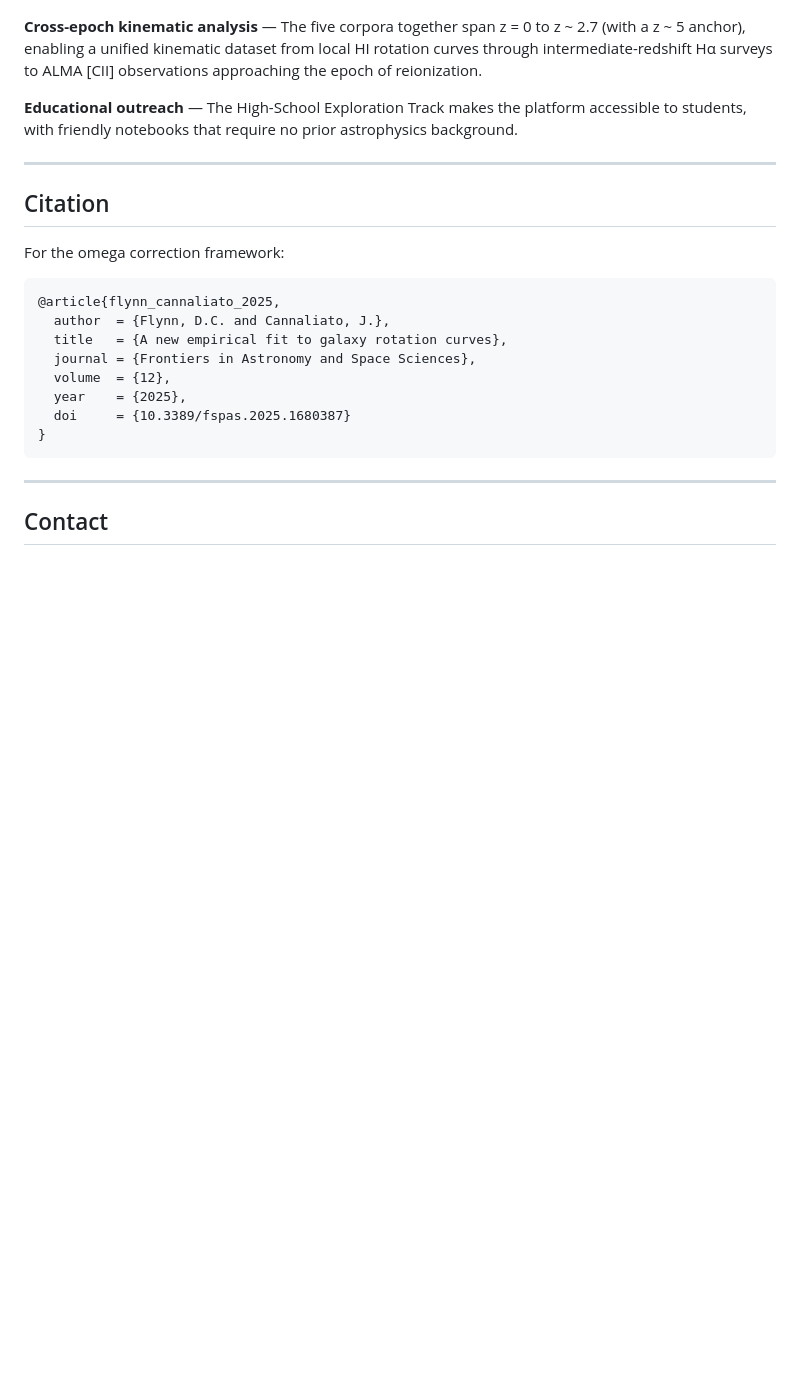
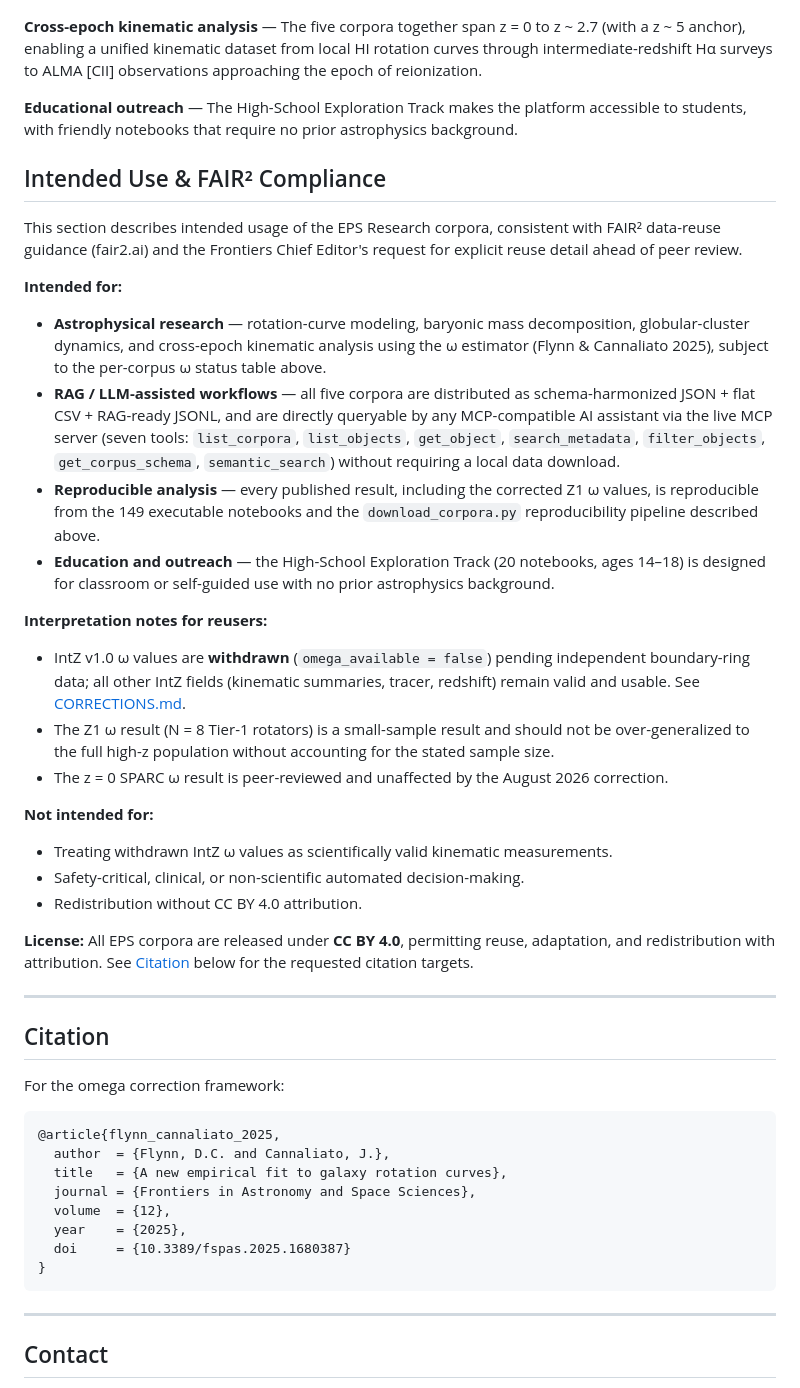
Before and after one commit to eps-research/rag-corpus-series, a Markdown page: README.md, the part around the change. Rendered like a GitHub page; blank space fills up the shorter version.

Commit message:
Add Intended Use & FAIR2 Compliance section to README

```diff
--- a/README.md
+++ b/README.md
@@ -246,6 +246,31 @@ EPS Research is an independent research organization conducting self-directed, c
 
 **Educational outreach** — The High-School Exploration Track makes the platform accessible to students, with friendly notebooks that require no prior astrophysics background.
 
+## Intended Use & FAIR² Compliance
+
+This section describes intended usage of the EPS Research corpora, consistent with FAIR² data-reuse guidance (fair2.ai) and the Frontiers Chief Editor's request for explicit reuse detail ahead of peer review.
+
+**Intended for:**
+
+- **Astrophysical research** — rotation-curve modeling, baryonic mass decomposition, globular-cluster dynamics, and cross-epoch kinematic analysis using the ω estimator (Flynn & Cannaliato 2025), subject to the per-corpus ω status table above.
+- **RAG / LLM-assisted workflows** — all five corpora are distributed as schema-harmonized JSON + flat CSV + RAG-ready JSONL, and are directly queryable by any MCP-compatible AI assistant via the live MCP server (seven tools: `list_corpora`, `list_objects`, `get_object`, `search_metadata`, `filter_objects`, `get_corpus_schema`, `semantic_search`) without requiring a local data download.
+- **Reproducible analysis** — every published result, including the corrected Z1 ω values, is reproducible from the 149 executable notebooks and the `download_corpora.py` reproducibility pipeline described above.
+- **Education and outreach** — the High-School Exploration Track (20 notebooks, ages 14–18) is designed for classroom or self-guided use with no prior astrophysics background.
+
+**Interpretation notes for reusers:**
+
+- IntZ v1.0 ω values are **withdrawn** (`omega_available = false`) pending independent boundary-ring data; all other IntZ fields (kinematic summaries, tracer, redshift) remain valid and usable. See [CORRECTIONS.md](CORRECTIONS.md).
+- The Z1 ω result (N = 8 Tier-1 rotators) is a small-sample result and should not be over-generalized to the full high-z population without accounting for the stated sample size.
+- The z = 0 SPARC ω result is peer-reviewed and unaffected by the August 2026 correction.
+
+**Not intended for:**
+
+- Treating withdrawn IntZ ω values as scientifically valid kinematic measurements.
+- Safety-critical, clinical, or non-scientific automated decision-making.
+- Redistribution without CC BY 4.0 attribution.
+
+**License:** All EPS corpora are released under **CC BY 4.0**, permitting reuse, adaptation, and redistribution with attribution. See [Citation](#citation) below for the requested citation targets.
+
 ---
 
 ## Citation
```
